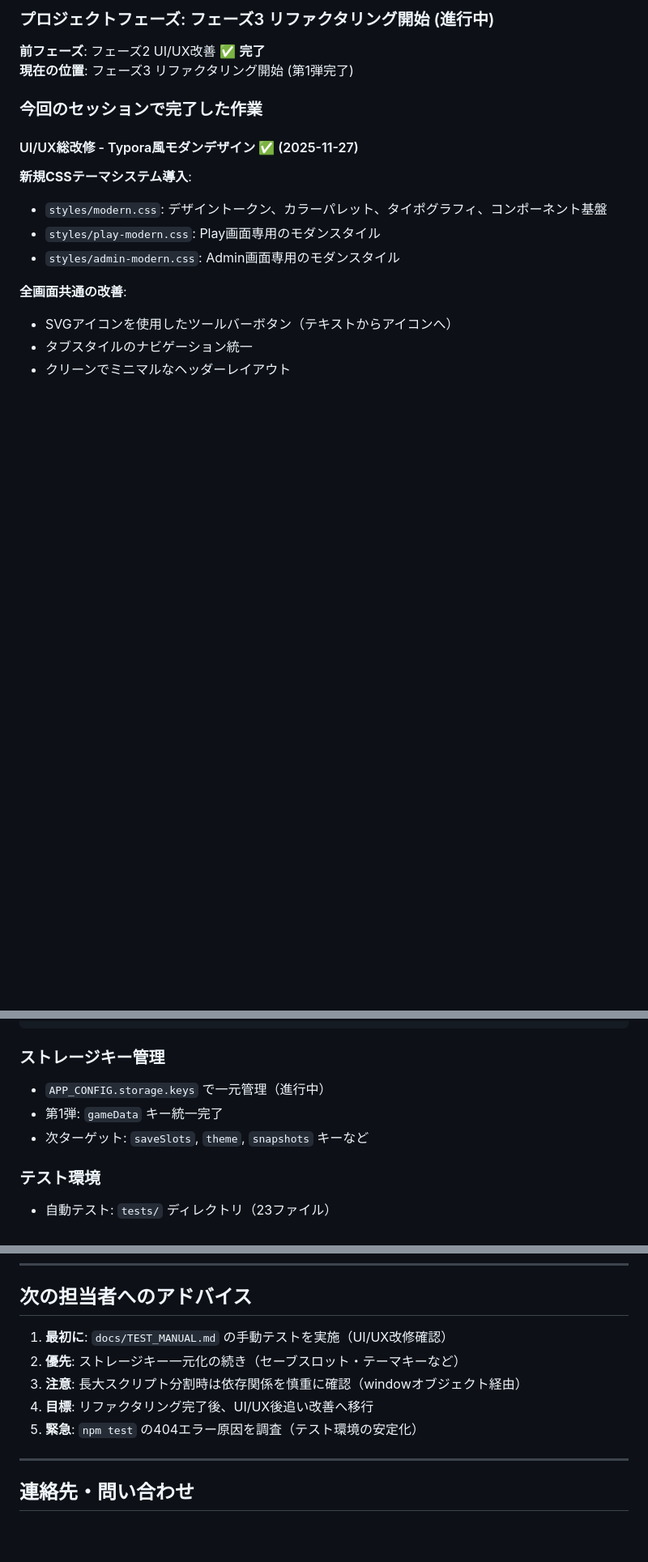
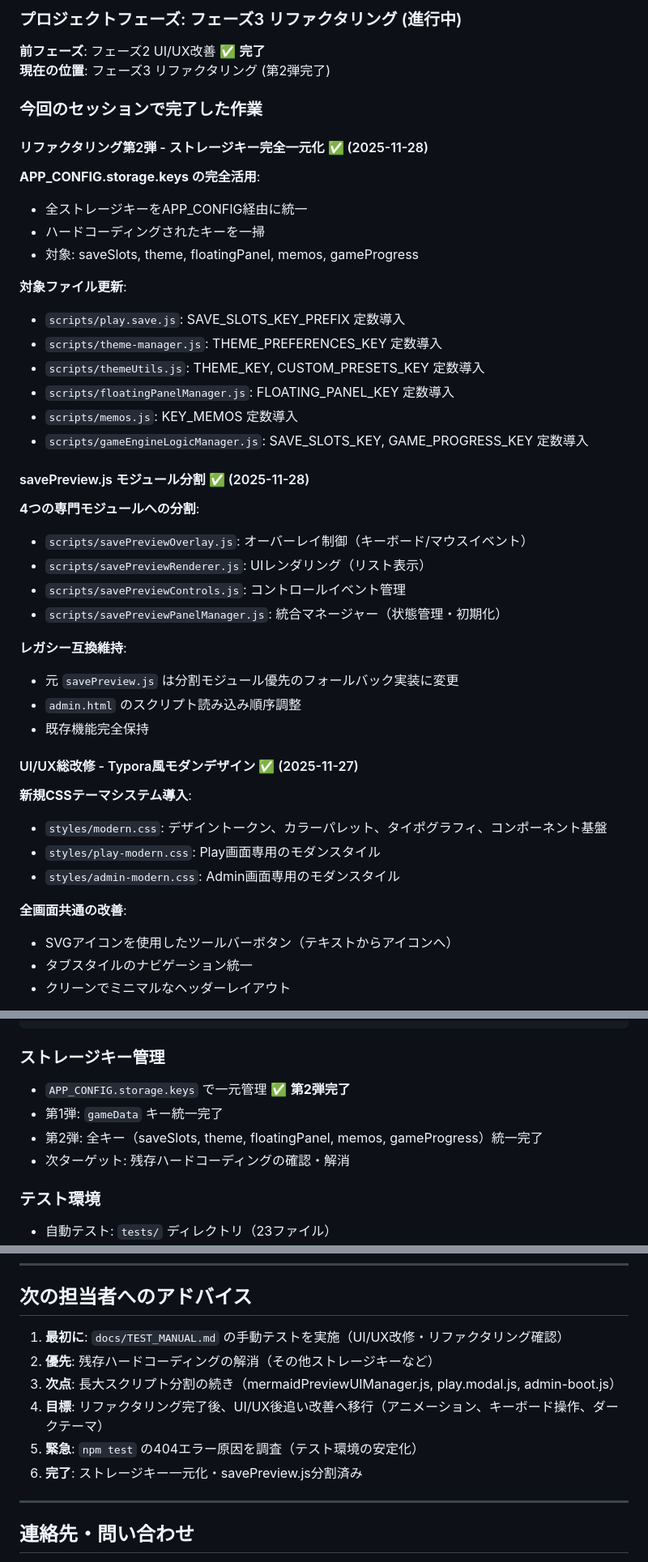
Before and after one commit to YuShimoji/AdventureGamePage, a Markdown page: docs/HANDOVER.md, 3 parts joined by grey strips. Shown: that part at 81% size. Drawn GitHub-style; blank space fills up the shorter version.

Commit message:
docs: update CHANGELOG and HANDOVER for storage key centralization completion
- CHANGELOG.md: Add 2025-11-28 entry for complete storage key unification
- HANDOVER.md: Update current status, completed tasks, and next priorities
- Document savePreview.js module split completion
- Update storage key management status to 'phase 2 complete'

````diff
--- a/docs/HANDOVER.md
+++ b/docs/HANDOVER.md
@@ -12,10 +12,38 @@
 
-### プロジェクトフェーズ: フェーズ3 リファクタリング開始 (進行中)
+### プロジェクトフェーズ: フェーズ3 リファクタリング (進行中)
 
 **前フェーズ**: フェーズ2 UI/UX改善 ✅ **完了**
-**現在の位置**: フェーズ3 リファクタリング開始 (第1弾完了)
+**現在の位置**: フェーズ3 リファクタリング (第2弾完了)
 
 ### 今回のセッションで完了した作業
+
+#### リファクタリング第2弾 - ストレージキー完全一元化 ✅ (2025-11-28)
+
+**APP_CONFIG.storage.keys の完全活用**:
+- 全ストレージキーをAPP_CONFIG経由に統一
+- ハードコーディングされたキーを一掃
+- 対象: saveSlots, theme, floatingPanel, memos, gameProgress
+
+**対象ファイル更新**:
+- `scripts/play.save.js`: SAVE_SLOTS_KEY_PREFIX 定数導入
+- `scripts/theme-manager.js`: THEME_PREFERENCES_KEY 定数導入
+- `scripts/themeUtils.js`: THEME_KEY, CUSTOM_PRESETS_KEY 定数導入
+- `scripts/floatingPanelManager.js`: FLOATING_PANEL_KEY 定数導入
+- `scripts/memos.js`: KEY_MEMOS 定数導入
+- `scripts/gameEngineLogicManager.js`: SAVE_SLOTS_KEY, GAME_PROGRESS_KEY 定数導入
+
+#### savePreview.js モジュール分割 ✅ (2025-11-28)
+
+**4つの専門モジュールへの分割**:
+- `scripts/savePreviewOverlay.js`: オーバーレイ制御（キーボード/マウスイベント）
+- `scripts/savePreviewRenderer.js`: UIレンダリング（リスト表示）
+- `scripts/savePreviewControls.js`: コントロールイベント管理
+- `scripts/savePreviewPanelManager.js`: 統合マネージャー（状態管理・初期化）
+
+**レガシー互換維持**:
+- 元 `savePreview.js` は分割モジュール優先のフォールバック実装に変更
+- `admin.html` のスクリプト読み込み順序調整
+- 既存機能完全保持
 
 #### UI/UX総改修 - Typora風モダンデザイン ✅ (2025-11-27)
 
@@ -175,9 +203,10 @@ scripts/
 ```
 
 ### ストレージキー管理
-- `APP_CONFIG.storage.keys` で一元管理（進行中）
+- `APP_CONFIG.storage.keys` で一元管理 ✅ **第2弾完了**
 - 第1弾: `gameData` キー統一完了
-- 次ターゲット: `saveSlots`, `theme`, `snapshots` キーなど
+- 第2弾: 全キー（saveSlots, theme, floatingPanel, memos, gameProgress）統一完了
+- 次ターゲット: 残存ハードコーディングの確認・解消
 
 ### テスト環境
 - 自動テスト: `tests/` ディレクトリ（23ファイル）
@@ -223,11 +252,12 @@ scripts/
 
 ## 次の担当者へのアドバイス
 
-1. **最初に**: `docs/TEST_MANUAL.md` の手動テストを実施（UI/UX改修確認）
-2. **優先**: ストレージキー一元化の続き（セーブスロット・テーマキーなど）
-3. **注意**: 長大スクリプト分割時は依存関係を慎重に確認（windowオブジェクト経由）
-4. **目標**: リファクタリング完了後、UI/UX後追い改善へ移行
+1. **最初に**: `docs/TEST_MANUAL.md` の手動テストを実施（UI/UX改修・リファクタリング確認）
+2. **優先**: 残存ハードコーディングの解消（その他ストレージキーなど）
+3. **次点**: 長大スクリプト分割の続き（mermaidPreviewUIManager.js, play.modal.js, admin-boot.js）
+4. **目標**: リファクタリング完了後、UI/UX後追い改善へ移行（アニメーション、キーボード操作、ダークテーマ）
 5. **緊急**: `npm test` の404エラー原因を調査（テスト環境の安定化）
+6. **完了**: ストレージキー一元化・savePreview.js分割済み
 
 ---
 
````
Also changed, not shown: other parts of docs/HANDOVER.md (+2 -2 lines), CHANGELOG.md (+8 -0 lines).
